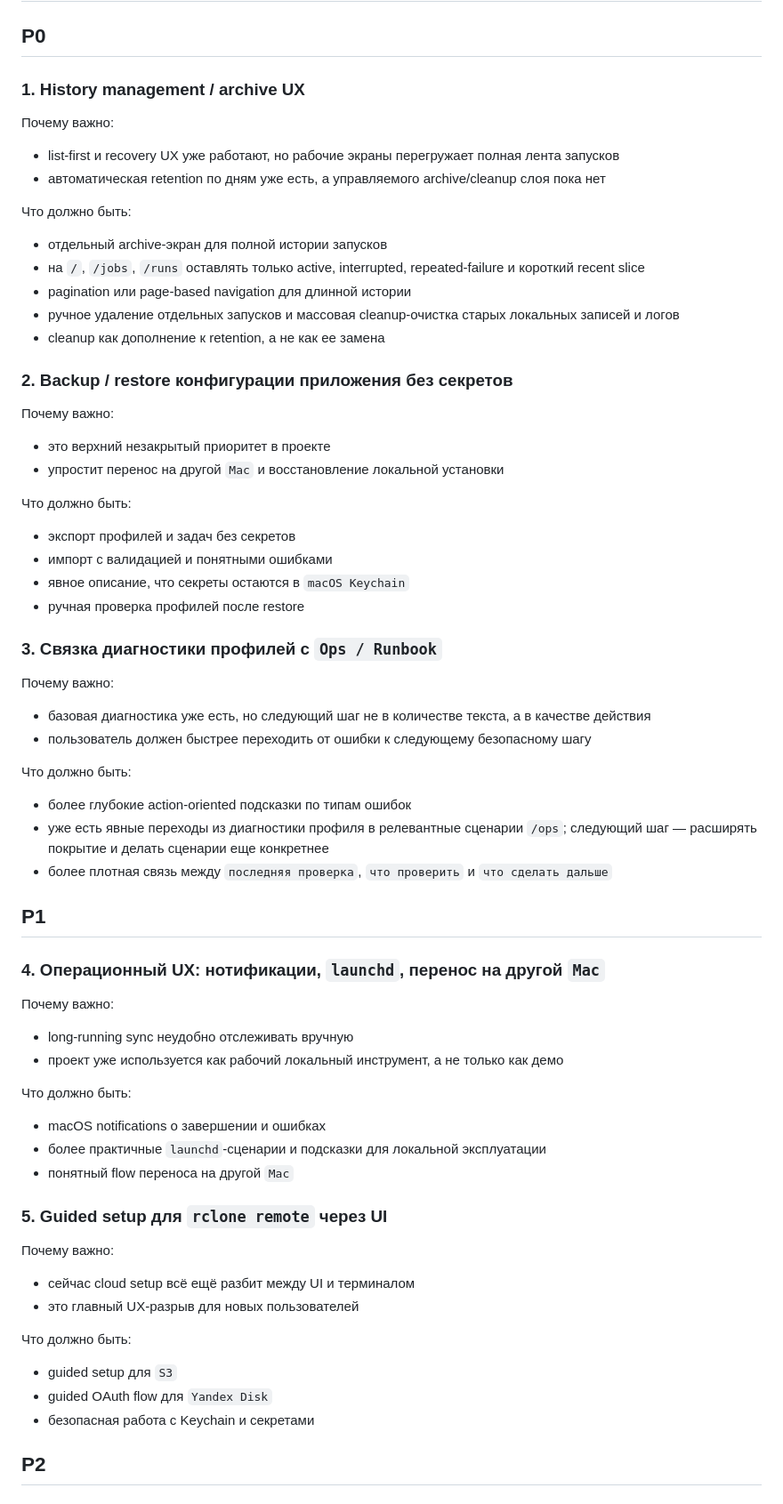
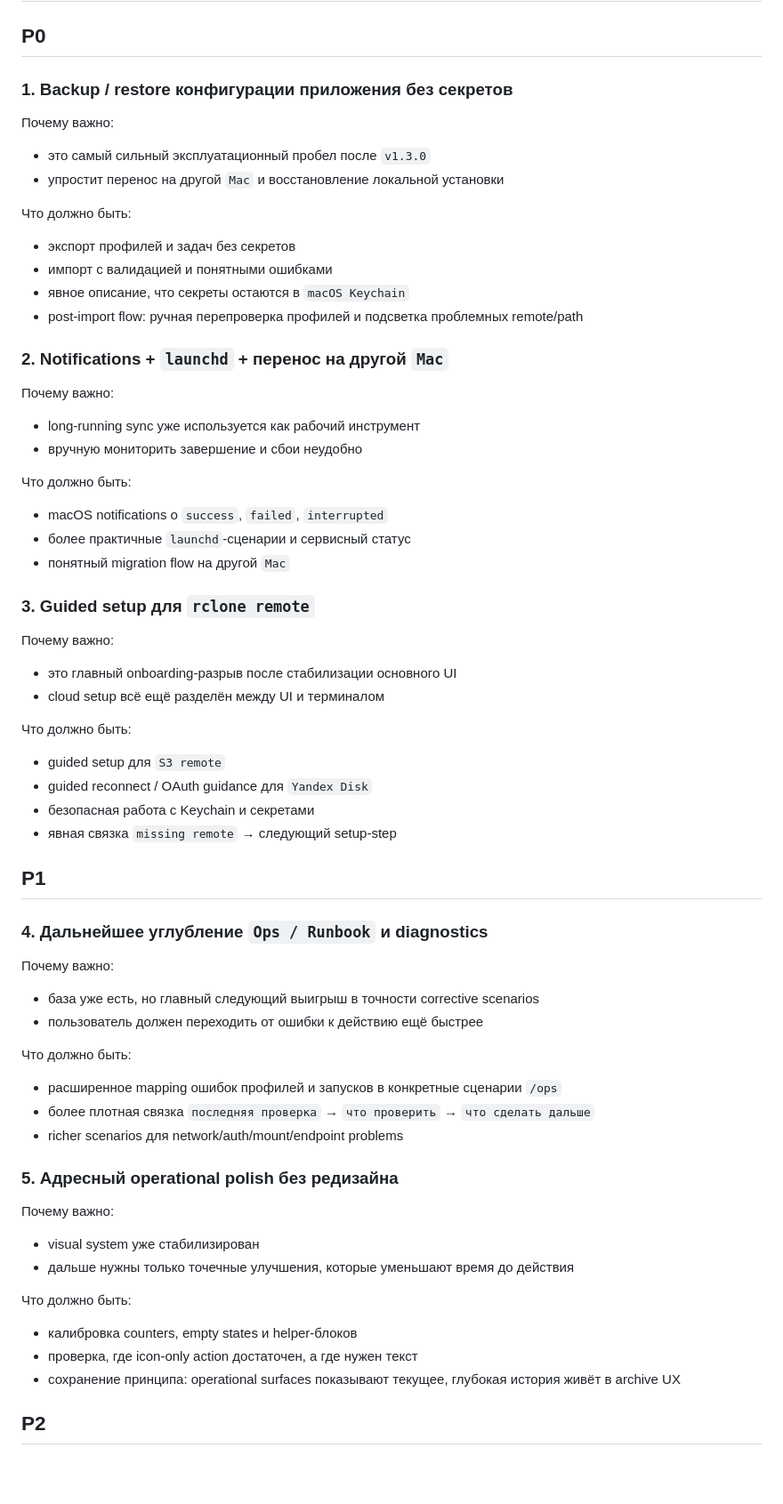
Before and after one commit to shelasmax/local-sync-dashboard, a Markdown page: docs/BACKLOG.md, the part around one of its changes. Shown at 89% size. Rendered like a GitHub page; blank space fills up the shorter version.

Commit message:
docs: reprioritize backlog after v1.3.0

```diff
--- a/docs/BACKLOG.md
+++ b/docs/BACKLOG.md
@@ -2,65 +2,64 @@
 
 ## P0
 
-### 1. History management / archive UX
+### 1. Backup / restore конфигурации приложения без секретов
 
 Почему важно:
-- list-first и recovery UX уже работают, но рабочие экраны перегружает полная лента запусков
-- автоматическая retention по дням уже есть, а управляемого archive/cleanup слоя пока нет
-
-Что должно быть:
-- отдельный archive-экран для полной истории запусков
-- на `/`, `/jobs`, `/runs` оставлять только active, interrupted, repeated-failure и короткий recent slice
-- pagination или page-based navigation для длинной истории
-- ручное удаление отдельных запусков и массовая cleanup-очистка старых локальных записей и логов
-- cleanup как дополнение к retention, а не как ее замена
-
-### 2. Backup / restore конфигурации приложения без секретов
-
-Почему важно:
-- это верхний незакрытый приоритет в проекте
+- это самый сильный эксплуатационный пробел после `v1.3.0`
 - упростит перенос на другой `Mac` и восстановление локальной установки
 
 Что должно быть:
 - экспорт профилей и задач без секретов
 - импорт с валидацией и понятными ошибками
 - явное описание, что секреты остаются в `macOS Keychain`
-- ручная проверка профилей после restore
+- post-import flow: ручная перепроверка профилей и подсветка проблемных remote/path
 
-### 3. Связка диагностики профилей с `Ops / Runbook`
+### 2. Notifications + `launchd` + перенос на другой `Mac`
 
 Почему важно:
-- базовая диагностика уже есть, но следующий шаг не в количестве текста, а в качестве действия
-- пользователь должен быстрее переходить от ошибки к следующему безопасному шагу
+- long-running sync уже используется как рабочий инструмент
+- вручную мониторить завершение и сбои неудобно
 
 Что должно быть:
-- более глубокие action-oriented подсказки по типам ошибок
-- уже есть явные переходы из диагностики профиля в релевантные сценарии `/ops`; следующий шаг — расширять покрытие и делать сценарии еще конкретнее
-- более плотная связь между `последняя проверка`, `что проверить` и `что сделать дальше`
+- macOS notifications о `success`, `failed`, `interrupted`
+- более практичные `launchd`-сценарии и сервисный статус
+- понятный migration flow на другой `Mac`
+
+### 3. Guided setup для `rclone remote`
+
+Почему важно:
+- это главный onboarding-разрыв после стабилизации основного UI
+- cloud setup всё ещё разделён между UI и терминалом
+
+Что должно быть:
+- guided setup для `S3 remote`
+- guided reconnect / OAuth guidance для `Yandex Disk`
+- безопасная работа с Keychain и секретами
+- явная связка `missing remote` → следующий setup-step
 
 ## P1
 
-### 4. Операционный UX: нотификации, `launchd`, перенос на другой `Mac`
+### 4. Дальнейшее углубление `Ops / Runbook` и diagnostics
 
 Почему важно:
-- long-running sync неудобно отслеживать вручную
-- проект уже используется как рабочий локальный инструмент, а не только как демо
+- база уже есть, но главный следующий выигрыш в точности corrective scenarios
+- пользователь должен переходить от ошибки к действию ещё быстрее
 
 Что должно быть:
-- macOS notifications о завершении и ошибках
-- более практичные `launchd`-сценарии и подсказки для локальной эксплуатации
-- понятный flow переноса на другой `Mac`
+- расширенное mapping ошибок профилей и запусков в конкретные сценарии `/ops`
+- более плотная связка `последняя проверка` → `что проверить` → `что сделать дальше`
+- richer scenarios для network/auth/mount/endpoint problems
 
-### 5. Guided setup для `rclone remote` через UI
+### 5. Адресный operational polish без редизайна
 
 Почему важно:
-- сейчас cloud setup всё ещё разбит между UI и терминалом
-- это главный UX-разрыв для новых пользователей
+- visual system уже стабилизирован
+- дальше нужны только точечные улучшения, которые уменьшают время до действия
 
 Что должно быть:
-- guided setup для `S3`
-- guided OAuth flow для `Yandex Disk`
-- безопасная работа с Keychain и секретами
+- калибровка counters, empty states и helper-блоков
+- проверка, где icon-only action достаточен, а где нужен текст
+- сохранение принципа: operational surfaces показывают текущее, глубокая история живёт в archive UX
 
 ## P2
 
```
Also changed, not shown: other parts of docs/BACKLOG.md (+14 -24 lines), agents.md (+6 -5 lines), docs/PROJECT.md (+2 -1 lines).
